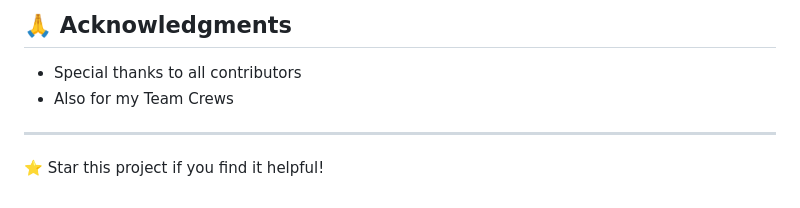
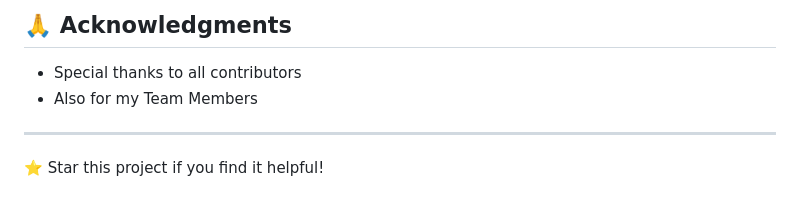
Before and after one commit to SIVAPRAKASH5668/WE-EmpoweHer-AI, a Markdown page: README.md, the part around the change. Rendered like a GitHub page.

```diff
--- a/README.md
+++ b/README.md
@@ -132,7 +132,7 @@ We welcome contributions! Please feel free to submit a Pull Request. For major c
 ## 🙏 Acknowledgments
 
 - Special thanks to all contributors
-- Also for my Team Crews
+- Also for my Team Members
 
 ---
 ⭐️ Star this project if you find it helpful!
```
